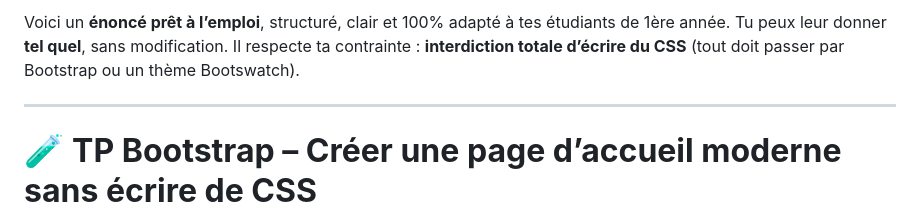
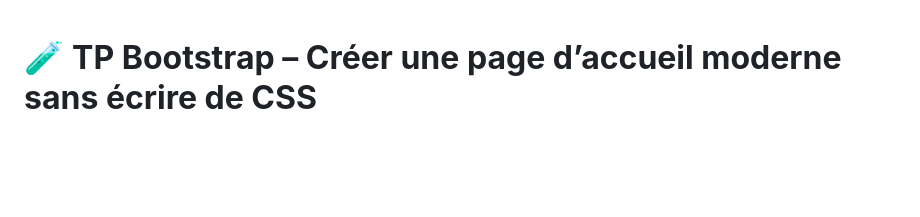
Before and after one commit to AstrowareConception/TP-Bootstrap-Creer-une-page-sans-css, a Markdown page: README.md, the part around the change. GitHub-like rendering; blank space fills up the shorter version.

```diff
--- a/README.md
+++ b/README.md
@@ -1,8 +1,3 @@
-Voici un **énoncé prêt à l’emploi**, structuré, clair et 100% adapté à tes étudiants de 1ère année.
-Tu peux leur donner **tel quel**, sans modification.
-Il respecte ta contrainte : **interdiction totale d’écrire du CSS** (tout doit passer par Bootstrap ou un thème Bootswatch).
-
----
 
 # 🧪 **TP Bootstrap – Créer une page d’accueil moderne sans écrire de CSS**
 
```
